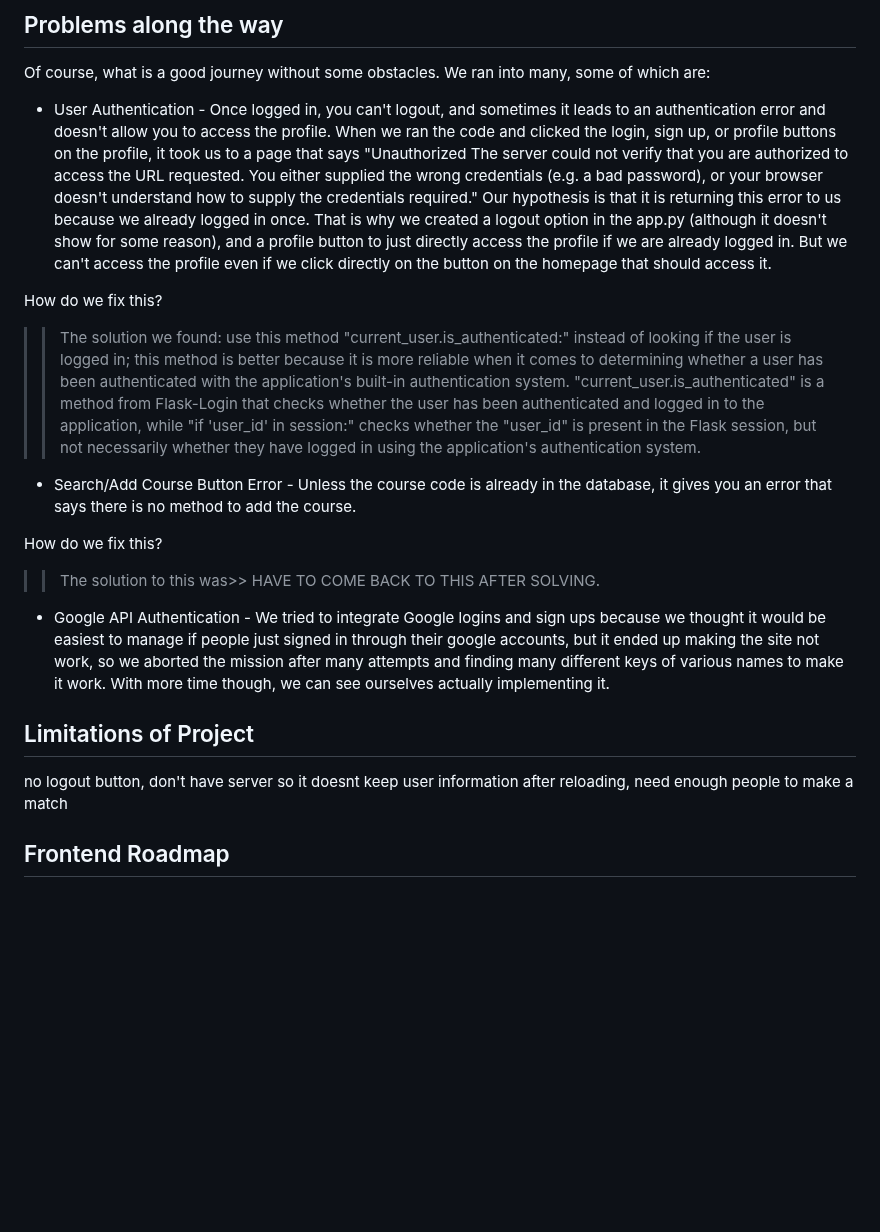
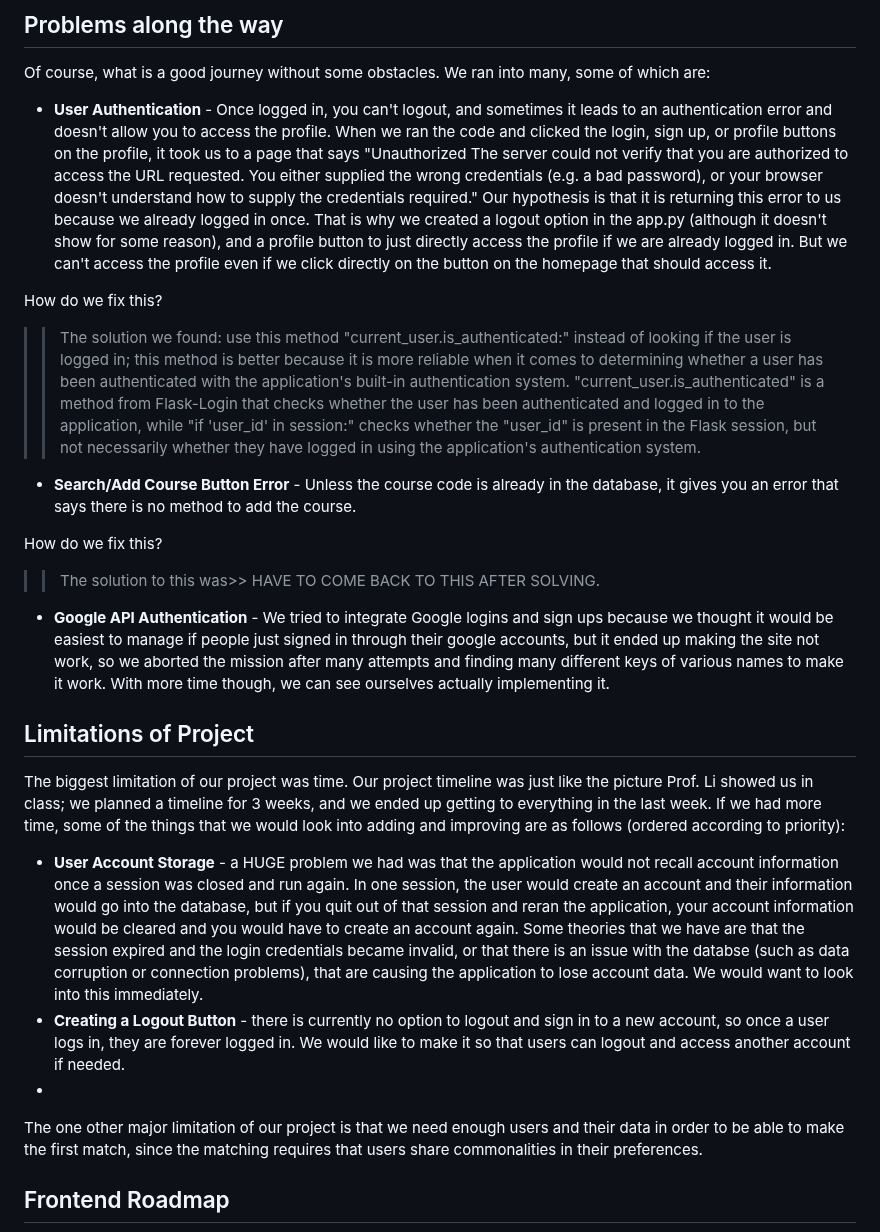
Before and after one commit to lilyichise/termproject2023spring, a Markdown page: README.md, the part around the change. GitHub-like rendering; blank space fills up the shorter version.

```diff
--- a/README.md
+++ b/README.md
@@ -106,21 +106,25 @@ As we tried to implement the images and buttons that we designed, we had to figu
 
 ## Problems along the way
 Of course, what is a good journey without some obstacles. We ran into many, some of which are:
-- User Authentication - Once logged in, you can't logout, and sometimes it leads to an authentication error and doesn't allow you to access the profile. When we ran the code and clicked the login, sign up, or profile buttons on the profile, it took us to a page that says "Unauthorized
+- **User Authentication** - Once logged in, you can't logout, and sometimes it leads to an authentication error and doesn't allow you to access the profile. When we ran the code and clicked the login, sign up, or profile buttons on the profile, it took us to a page that says "Unauthorized
 The server could not verify that you are authorized to access the URL requested. You either supplied the wrong credentials (e.g. a bad password), or your browser doesn't understand how to supply the credentials required." Our hypothesis is that it is returning this error to us because we already logged in once. That is why we created a logout option in the app.py (although it doesn't show for some reason), and a profile button to just directly access the profile if we are already logged in. But we can't access the profile even if we click directly on the button on the homepage that should access it.
 
 How do we fix this?
 >>The solution we found: use this method "current_user.is_authenticated:" instead of looking if the user is logged in; this method is better because it is more reliable when it comes to determining whether a user has been authenticated with the application's built-in authentication system. "current_user.is_authenticated" is a method from Flask-Login that checks whether the user has been authenticated and logged in to the application, while "if 'user_id' in session:" checks whether the "user_id" is present in the Flask session, but not necessarily whether they have logged in using the application's authentication system.
 
-- Search/Add Course Button Error - Unless the course code is already in the database, it gives you an error that says there is no method to add the course.
+- **Search/Add Course Button Error** - Unless the course code is already in the database, it gives you an error that says there is no method to add the course.
 
 How do we fix this?
 >>The solution to this was>> HAVE TO COME BACK TO THIS AFTER SOLVING.
 
-- Google API Authentication - We tried to integrate Google logins and sign ups because we thought it would be easiest to manage if people just signed in through their google accounts, but it ended up making the site not work, so we aborted the mission after many attempts and finding many different keys of various names to make it work. With more time though, we can see ourselves actually implementing it.
+- **Google API Authentication** - We tried to integrate Google logins and sign ups because we thought it would be easiest to manage if people just signed in through their google accounts, but it ended up making the site not work, so we aborted the mission after many attempts and finding many different keys of various names to make it work. With more time though, we can see ourselves actually implementing it.
 
 ## Limitations of Project
-no logout button, don't have server so it doesnt keep user information after reloading, need enough people to make a match
+The biggest limitation of our project was time. Our project timeline was just like the picture Prof. Li showed us in class; we planned a timeline for 3 weeks, and we ended up getting to everything in the last week. If we had more time, some of the things that we would look into adding and improving are as follows (ordered according to priority):
+- **User Account Storage** - a HUGE problem we had was that the application would not recall account information once a session was closed and run again. In one session, the user would create an account and their information would go into the database, but if you quit out of that session and reran the application, your account information would be cleared and you would have to create an account again. Some theories that we have are that the session expired and the login credentials became invalid, or that there is an issue with the databse (such as data corruption or connection problems), that are causing the application to lose account data. We would want to look into this immediately.
+- **Creating a Logout Button** - there is currently no option to logout and sign in to a new account, so once a user logs in, they are forever logged in. We would like to make it so that users can logout and access another account if needed.
+-
+The one other major limitation of our project is that we need enough users and their data in order to be able to make the first match, since the matching requires that users share commonalities in their preferences.
 
 ## Frontend Roadmap
 - [x] Set up a shared GitHub repository and invite the other team member.
```
